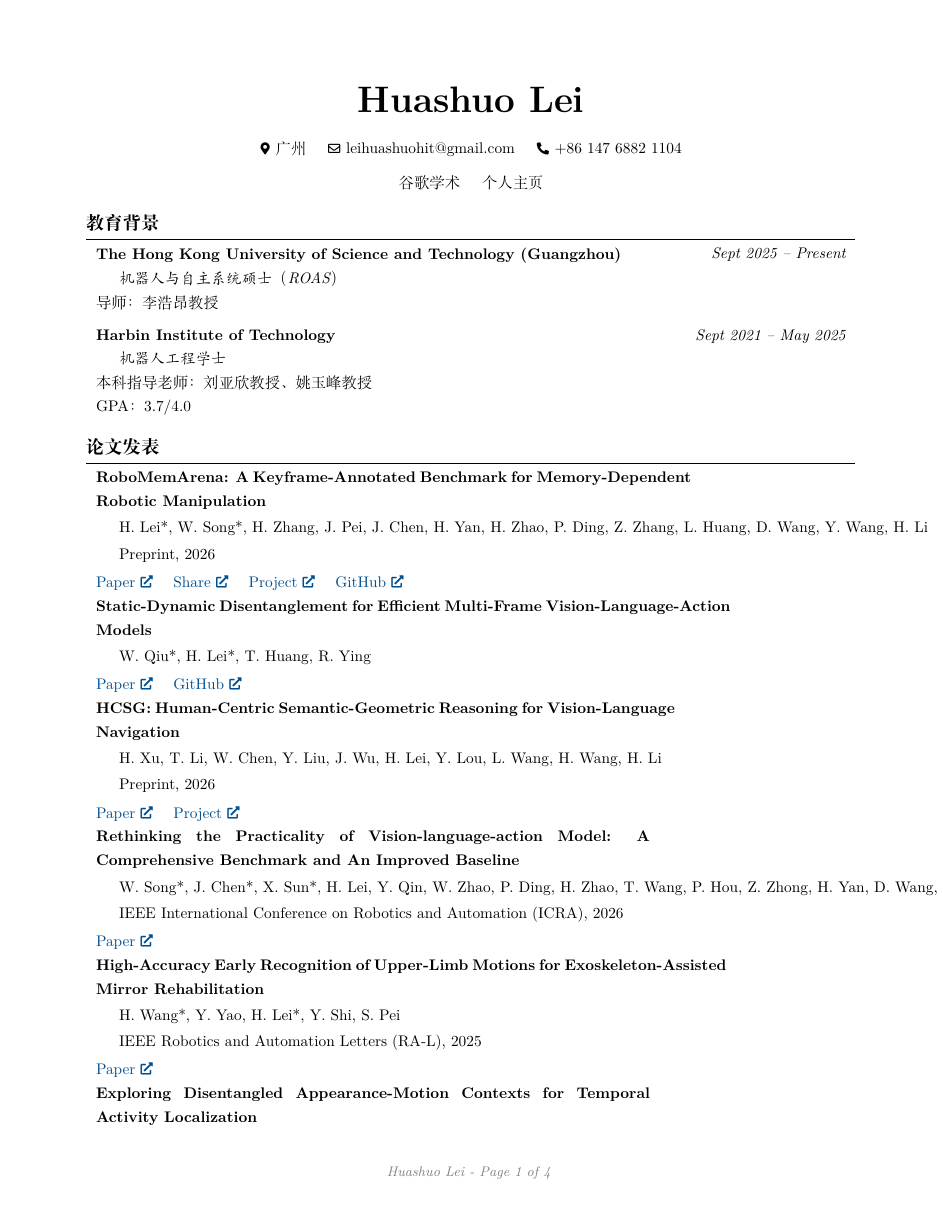
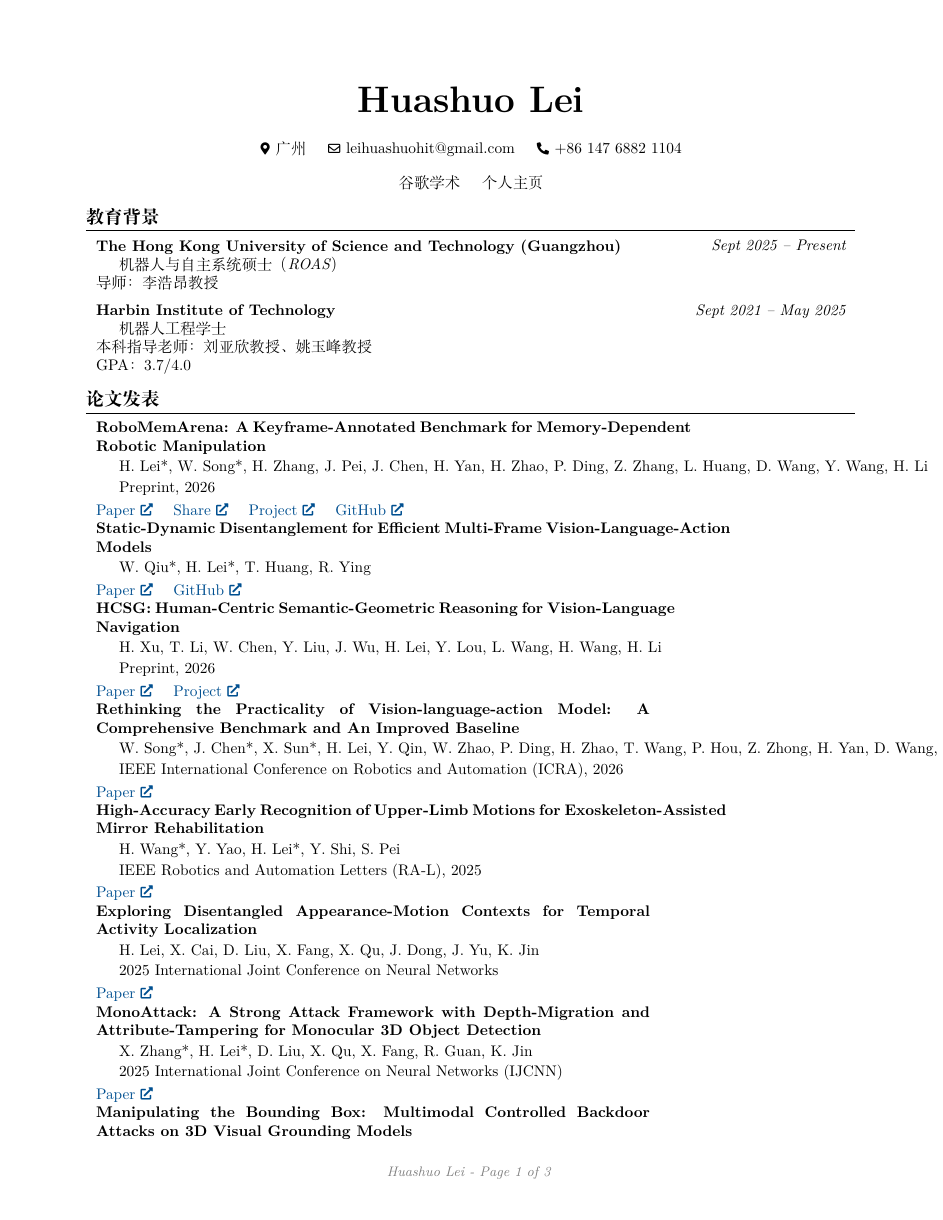
Before and after one commit to wpyaoxueros/wpyaoxueros.github.io, a LaTeX document (main_cn.tex): page 1 of 4 before the commit and page 1 of 3 after it. Compiled offline with XeLaTeX.

Commit message:
Use xeCJK fonts for Chinese CV

```diff
--- a/main_cn.tex
+++ b/main_cn.tex
@@ -1,10 +1,12 @@
-% !TeX program = xelatex
-% !TeX encoding = UTF-8
 \documentclass[10pt, letterpaper]{article}
 \hyphenpenalty=10000
 \exhyphenpenalty=10000
 \usepackage{ragged2e} % 提供 \justifying
-\usepackage[UTF8, fontset=fandol]{ctex} % 中文支持，Overleaf 请使用 XeLaTeX 编译
+\usepackage{fontspec}
+\usepackage{xeCJK}
+\setCJKmainfont{FandolSong-Regular}
+\setCJKsansfont{FandolHei-Regular}
+\setCJKmonofont{FandolFang-Regular}
 \usepackage{ragged2e}
 \usepackage{etoolbox}
 % twocolentry / onecolentry 中的文字默认用两端对齐
```
